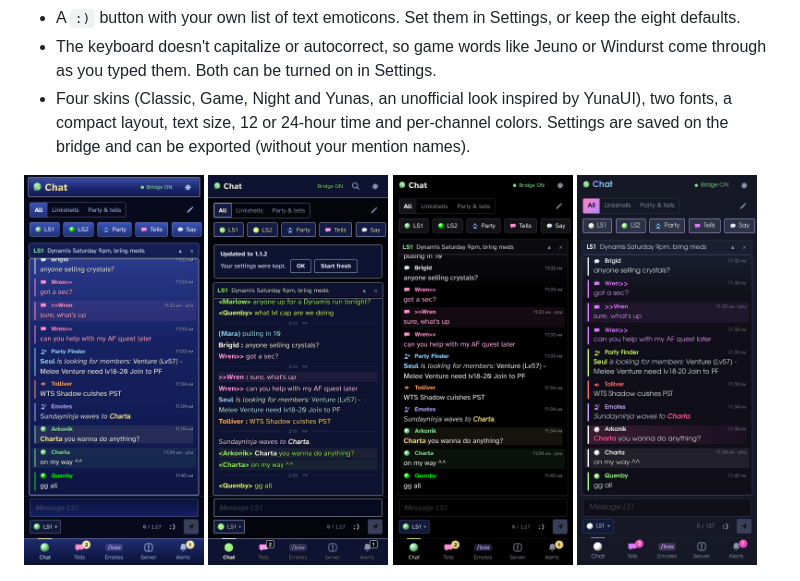
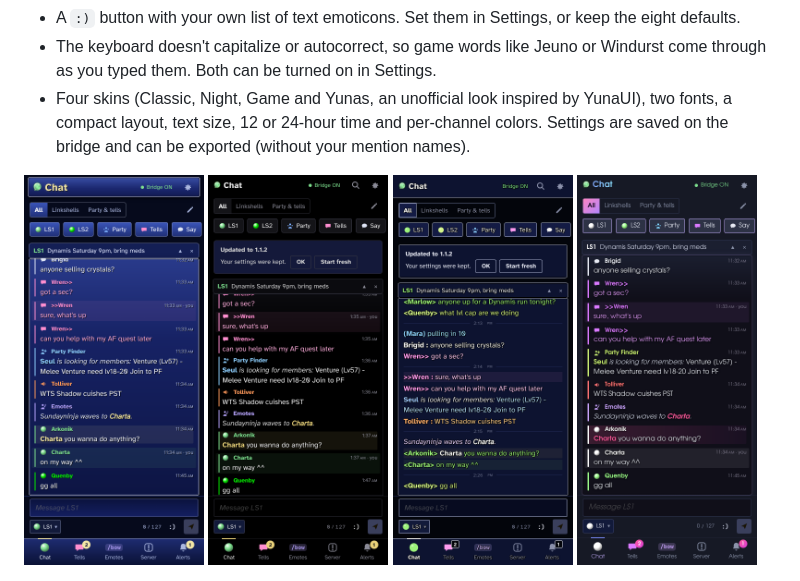
Before and after one commit to charta7/phonechatXI, a Markdown page: README.md, the part around the change. GitHub-like rendering; pictures changed too: docs/screenshots/skin-onyx.png.

Commit message:
Night gets Classic's channel bar; skin order Classic, Night, Game, Yunas
Co-Authored-By: Claude Opus 5.5 <noreply@anthropic.com>
Claude-Session: https://claude.ai/code/session_01EQHJw41hfgAS7SckUKE71o

```diff
--- a/README.md
+++ b/README.md
@@ -50,12 +50,12 @@ Tested on a Steam Deck and on Windows 11, with an iPhone.
 - An Alerts tab: a card per VNM or HVNM with a 10 minute countdown from Populox's first message, then POP!, plus your mentions, Auction House sales, server notices and (if you turn it on) bazaar visits. VNM cards, notices and bazaar visits clear with ×.
 - A `:)` button with your own list of text emoticons. Set them in Settings, or keep the eight defaults.
 - The keyboard doesn't capitalize or autocorrect, so game words like Jeuno or Windurst come through as you typed them. Both can be turned on in Settings.
-- Four skins (Classic, Game, Night and Yunas, an unofficial look inspired by YunaUI), two fonts, a compact layout, text size, 12 or 24-hour time and per-channel colors. Settings are saved on the bridge and can be exported (without your mention names).
+- Four skins (Classic, Night, Game and Yunas, an unofficial look inspired by YunaUI), two fonts, a compact layout, text size, 12 or 24-hour time and per-channel colors. Settings are saved on the bridge and can be exported (without your mention names).
 
 <p>
   <img src="docs/screenshots/skin-classic.png" width="180" alt="Classic skin">
+  <img src="docs/screenshots/skin-onyx.png" width="180" alt="Night skin">
   <img src="docs/screenshots/skin-game.png" width="180" alt="Game skin">
-  <img src="docs/screenshots/skin-onyx.png" width="180" alt="Night skin">
   <img src="docs/screenshots/skin-yuna.png" width="180" alt="Yunas skin">
 </p>
 
```
Also changed, not shown: CHANGELOG.md (+1 -0 lines), 2 other files.
